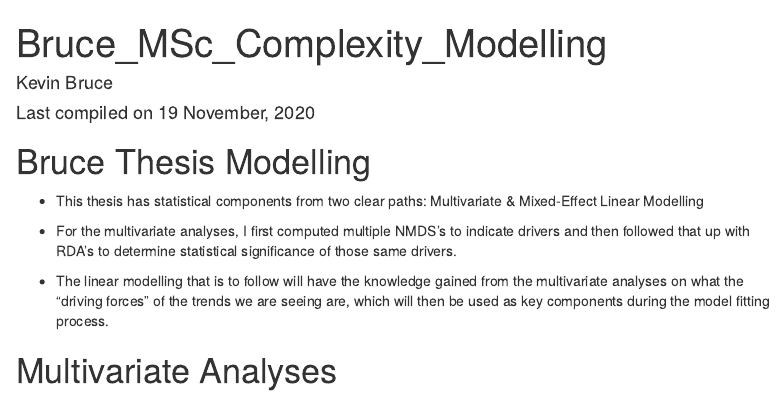
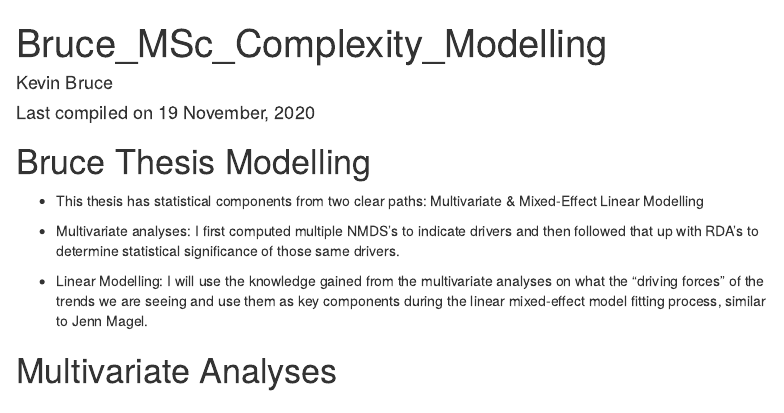
Before and after one commit to baumlab/Bruce_MPQ_Analysis, an R Markdown document (Analyses/1.3.Complexity_Modelling.Rmd): the page in a window 1100 px wide, from its top. Rendered offline with R 4.5, knitr and Pandoc, with nearby package versions; code that draws random numbers runs with fixed seeds of ours; some code elsewhere in the file could not run offline; menus at the side of the page are left out.

Commit message:
Updated html for meeting with Julia Nov 19 2020

````diff
--- a/Analyses/1.3.Complexity_Modelling.Rmd
+++ b/Analyses/1.3.Complexity_Modelling.Rmd
@@ -88,9 +88,9 @@ mpq.8 <- subset(mpq.8, select = -c(DEM, area_2d))
 
 - This thesis has statistical components from two clear paths: Multivariate & Mixed-Effect Linear Modelling
 
-- For the multivariate analyses, I first computed multiple NMDS's to indicate drivers and then followed that up with RDA's to determine statistical significance of those same drivers.
-
-- The linear modelling that is to follow will have the knowledge gained from the multivariate analyses on what the "driving forces" of the trends we are seeing are, which will then be used as key components during the model fitting process.
+- Multivariate analyses: I first computed multiple NMDS's to indicate drivers and then followed that up with RDA's to determine statistical significance of those same drivers.
+
+- Linear Modelling: I will use the knowledge gained from the multivariate analyses on what the "driving forces" of the trends we are seeing and use them as key components during the linear mixed-effect model fitting process, similar to Jenn Magel.
 
 ```{r Base R plotting, eval=FALSE, include=FALSE}
 #### PLOTTING IN BASE R ####
````
Also changed, not shown: Analyses/1.3.Complexity_Modelling.Rmd (1 more changed lines).
